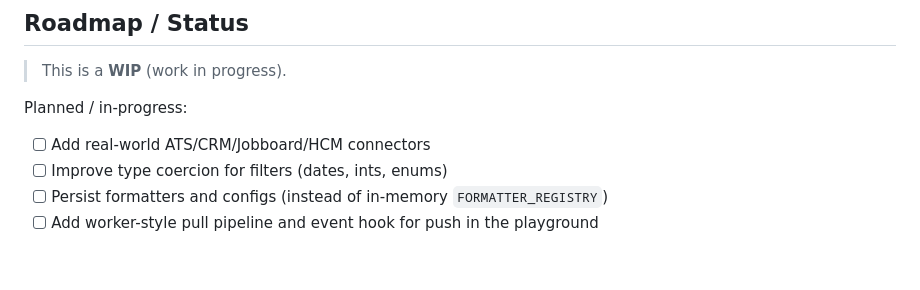
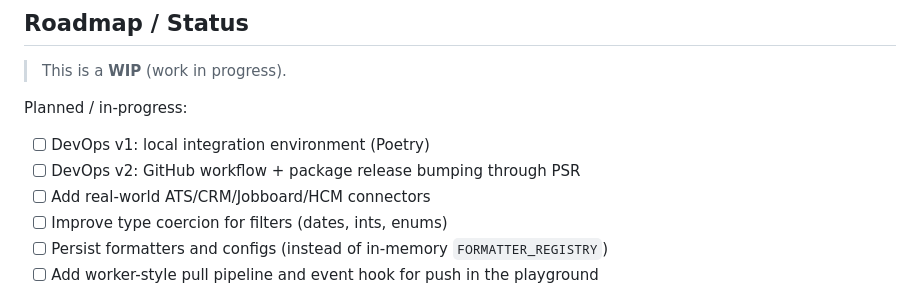
Before and after one commit to Riminder/hrtech-etl, a Markdown page: README.md, the part around the change. GitHub-like rendering; blank space fills up the shorter version.

Commit message:
docs: adding devops roadmap in readme

```diff
--- a/README.md
+++ b/README.md
@@ -680,6 +680,8 @@ hrtech-etl/
 
 Planned / in-progress:
 
+* [ ] DevOps v1: local integration environment (Poetry)
+* [ ] DevOps v2: GitHub workflow + package release bumping through PSR
 * [ ] Add real-world ATS/CRM/Jobboard/HCM connectors
 * [ ] Improve type coercion for filters (dates, ints, enums)
 * [ ] Persist formatters and configs (instead of in-memory `FORMATTER_REGISTRY`)
```
